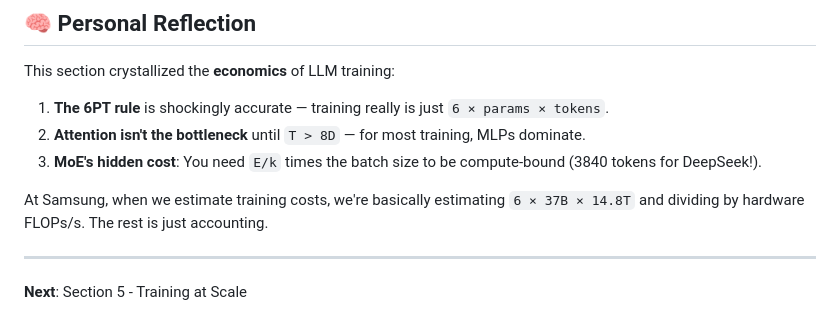
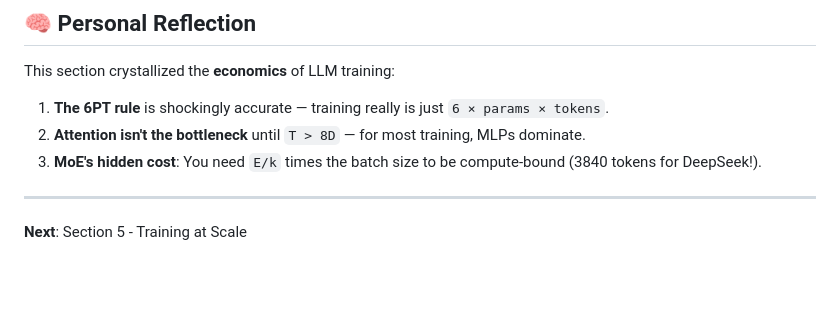
Before and after one commit to YashJayswal24/Model_scaling_jax, a Markdown page: 04_transformer_math/README.md, the part around the change. Rendered like a GitHub page; blank space fills up the shorter version.

```diff
--- a/04_transformer_math/README.md
+++ b/04_transformer_math/README.md
@@ -135,7 +135,7 @@ This section crystallized the **economics** of LLM training:
 2. **Attention isn't the bottleneck** until `T > 8D` — for most training, MLPs dominate.
 3. **MoE's hidden cost**: You need `E/k` times the batch size to be compute-bound (3840 tokens for DeepSeek!).
 
-At Samsung, when we estimate training costs, we're basically estimating `6 × 37B × 14.8T` and dividing by hardware FLOPs/s. The rest is just accounting.
+
 
 ---
 
```
